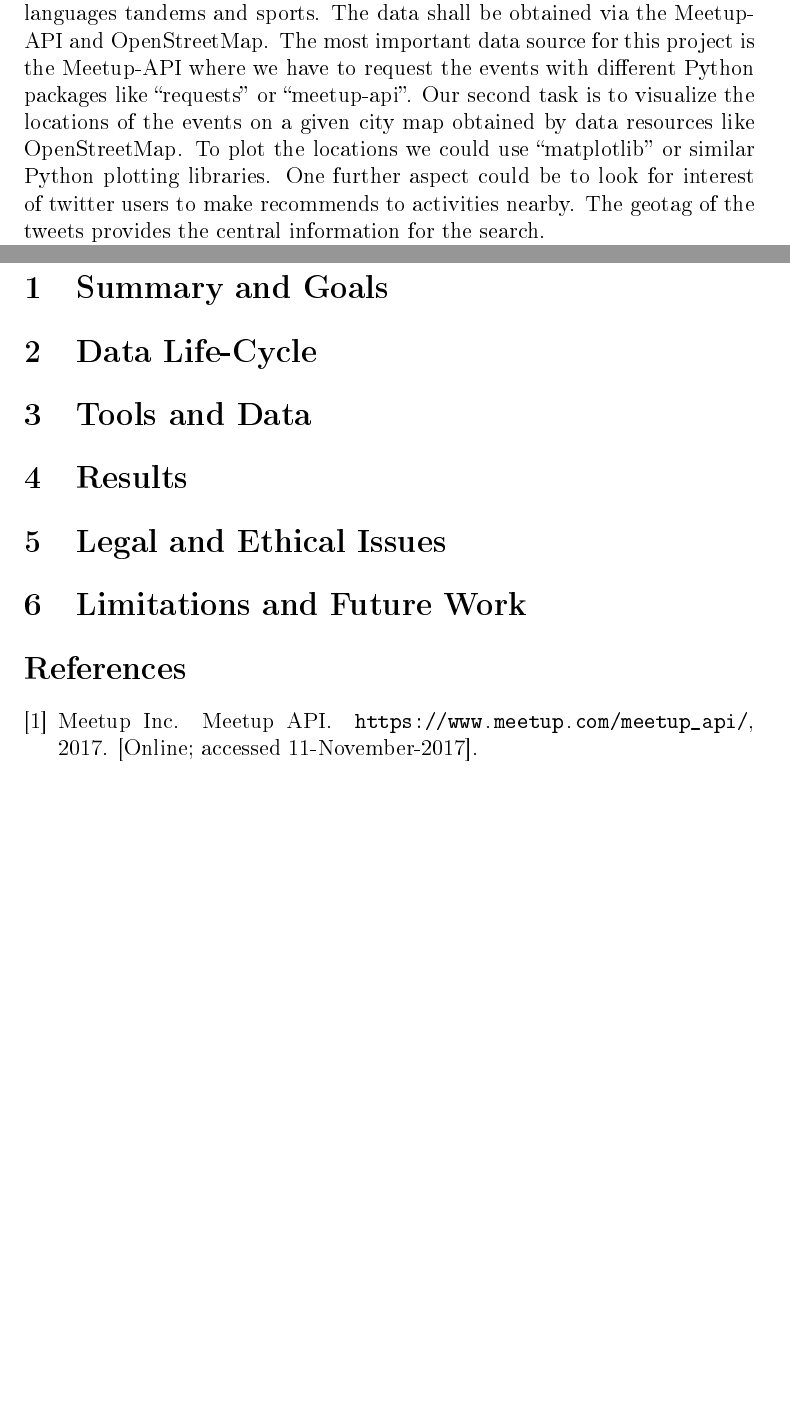
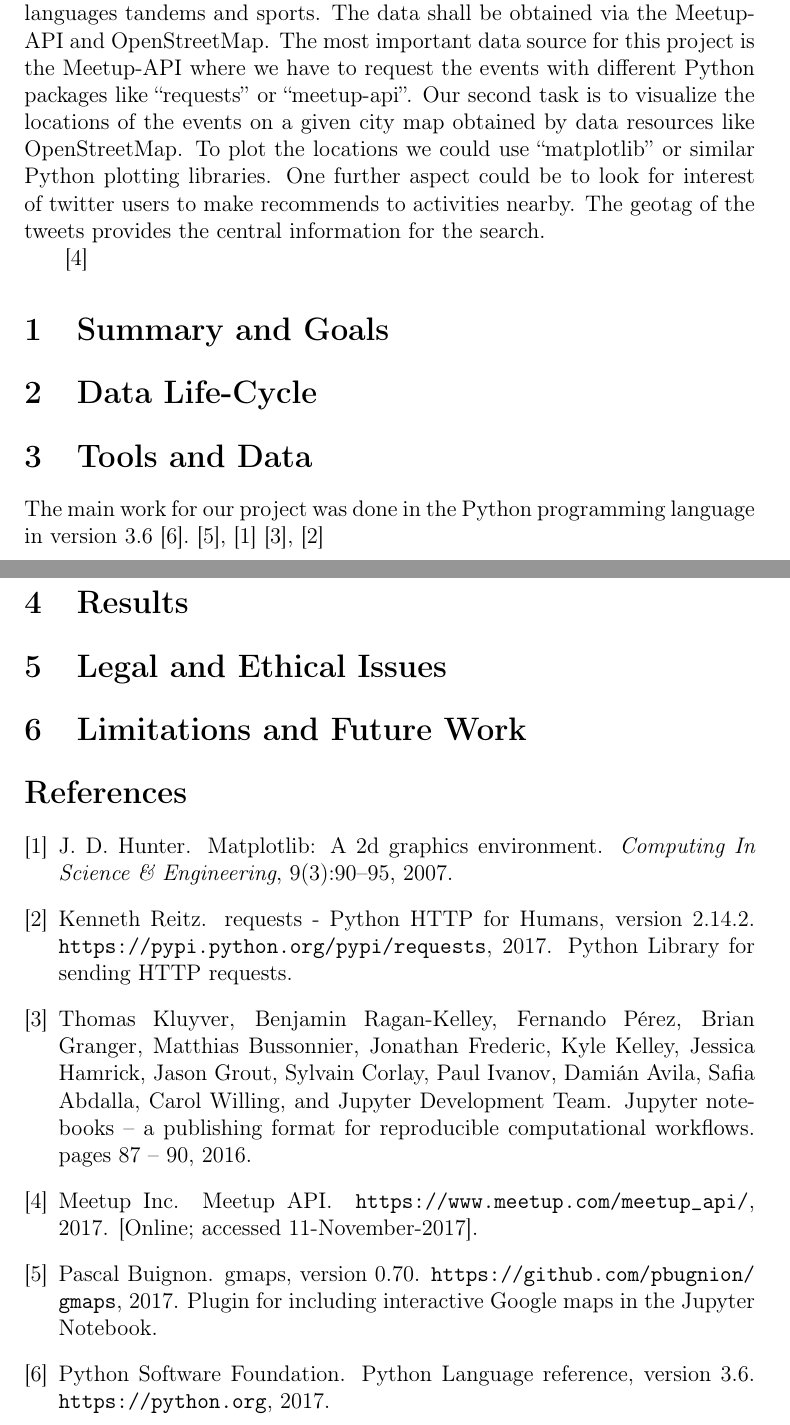
Before and after one commit to schakalakka/uab-ri, a LaTeX document (report/report.tex, which reads report/bibliography.bib, report/toolsanddata.tex): two parts of pages 1 and 2 of 2, joined at a grey line, cut so that both start at the same text, the shorter picture padded with empty space. The pictures show the PDF file report/report.pdf that the author committed with the source.

Commit message:
add some reference to bibliography.bib

```diff
--- a/report/bibliography.bib
+++ b/report/bibliography.bib
@@ -5,3 +5,34 @@
 	year = 2017,
 	note = "[Online; accessed 11-November-2017]"
 }
+
+@misc{python,
+	author = {{Python Software Foundation}},
+	title = {{Python Language reference, version 3.6}},
+	howpublished = "\url{https://python.org}",
+	year = 2017
+}
+
+@misc{gmaps,
+	author = {{Pascal Buignon}},
+	title = {{gmaps, version 0.70}},
+	howpublished = "\url{https://github.com/pbugnion/gmaps}",
+	year = 2017,
+	note = "Plugin for including interactive Google maps in the Jupyter Notebook."
+}
+
+@article{jupyter,
+	author = {Kluyver, Thomas and Ragan-Kelley, Benjamin and Pérez, Fernando and Granger, Brian and Bussonnier, Matthias and Frederic, Jonathan and Kelley, Kyle  and Hamrick, Jessica  and Grout, Jason  and Corlay, Sylvain  and Ivanov, Paul and Avila, Damián and Abdalla, Safia and Willing, Carol and Jupyter Development Team},
+	pages = {87 - 90},
+	journaltitle = {Positioning and Power in Academic Publishing: Players, Agents and Agendas},
+	title = {Jupyter Notebooks – a publishing format for reproducible computational workflows},
+	howpublished = "\url{https://jupyter.com}",
+	year = 2016
+}
+
+@article{matplotlib,
+	Author    = {Hunter, J. D.},
+	Title     = {Matplotlib: A 2D graphics environment},
+	Journal   = {Computing In Science \& Engineering},
+	Volume    = {9},
+	Number    = {3},
@@ -7,0 +49,7 @@
+@misc{requests,
+	author = {{Kenneth Reitz}},
+	title = {{requests - Python HTTP for Humans, version 2.14.2}},
+	howpublished = "\url{https://pypi.python.org/pypi/requests}",
+	year = 2017,
+	note = {Python Library for sending HTTP requests}
+}
--- a/report/toolsanddata.tex
+++ b/report/toolsanddata.tex
@@ -1 +1,2 @@
 \section{Tools and Data}\label{sec:toolsanddata}
+The main work for our project was done in the Python programming language in version 3.6 \cite{python}. \cite{gmaps},  \cite{matplotlib} \cite{jupyter}, \cite{requests}
```
Also changed, not shown: report/report.pdf, report/bibliography.bib (10 more changed lines).
